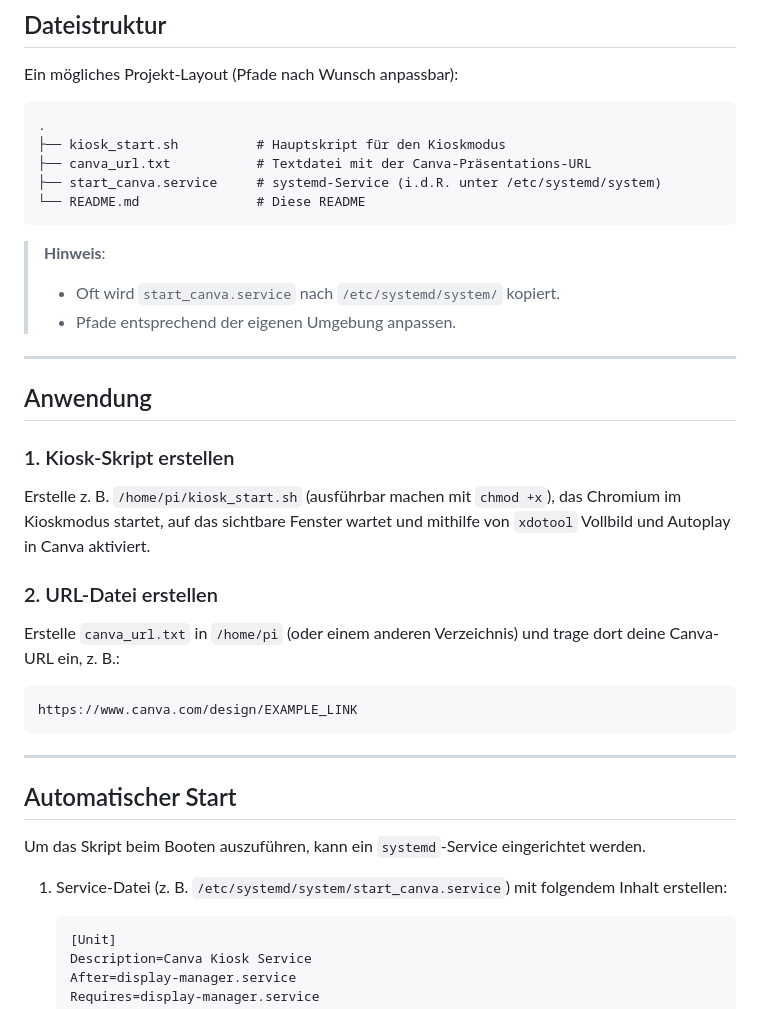
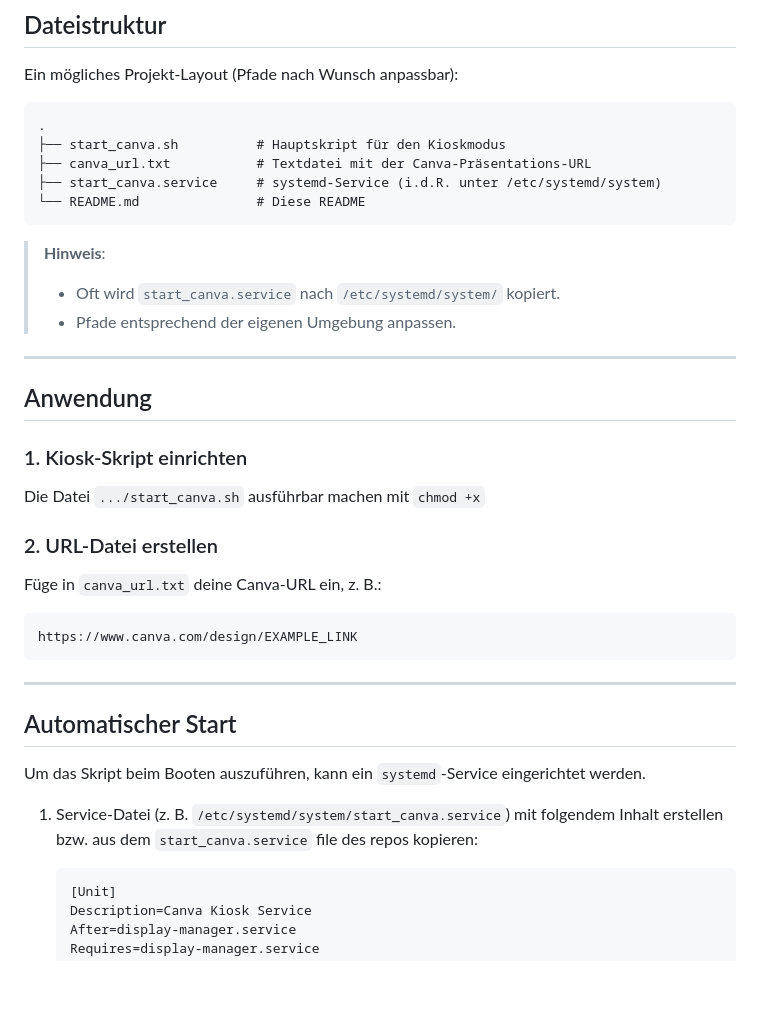
Before and after one commit to Rasvan-Teofil/Pi-Canva-Viewer, a Markdown page: README.md, the part around the change. GitHub-like rendering; blank space fills up the shorter version.

```diff
--- a/README.md
+++ b/README.md
@@ -55,7 +55,7 @@ Ggf. Neustart:
 Ein mögliches Projekt-Layout (Pfade nach Wunsch anpassbar):
 
     .
-    ├── kiosk_start.sh          # Hauptskript für den Kioskmodus
+    ├── start_canva.sh          # Hauptskript für den Kioskmodus
     ├── canva_url.txt           # Textdatei mit der Canva-Präsentations-URL
     ├── start_canva.service     # systemd-Service (i.d.R. unter /etc/systemd/system)
     └── README.md               # Diese README
@@ -68,13 +68,13 @@ Ein mögliches Projekt-Layout (Pfade nach Wunsch anpassbar):
 
 ## Anwendung
 
-### 1. Kiosk-Skript erstellen
+### 1. Kiosk-Skript einrichten
 
-Erstelle z. B. `/home/pi/kiosk_start.sh` (ausführbar machen mit `chmod +x`), das Chromium im Kioskmodus startet, auf das sichtbare Fenster wartet und mithilfe von `xdotool` Vollbild und Autoplay in Canva aktiviert.
+Die Datei `.../start_canva.sh` ausführbar machen mit `chmod +x`
 
 ### 2. URL-Datei erstellen
 
-Erstelle `canva_url.txt` in `/home/pi` (oder einem anderen Verzeichnis) und trage dort deine Canva-URL ein, z. B.:
+Füge in  `canva_url.txt` deine Canva-URL ein, z. B.:
 
     https://www.canva.com/design/EXAMPLE_LINK
 
@@ -84,7 +84,7 @@ Erstelle `canva_url.txt` in `/home/pi` (oder einem anderen Verzeichnis) und trag
 
 Um das Skript beim Booten auszuführen, kann ein `systemd`-Service eingerichtet werden.
 
-1. Service-Datei (z. B. `/etc/systemd/system/start_canva.service`) mit folgendem Inhalt erstellen:
+1. Service-Datei (z. B. `/etc/systemd/system/start_canva.service`) mit folgendem Inhalt erstellen bzw. aus dem `start_canva.service` file des repos kopieren:
 
        [Unit]
        Description=Canva Kiosk Service
```
